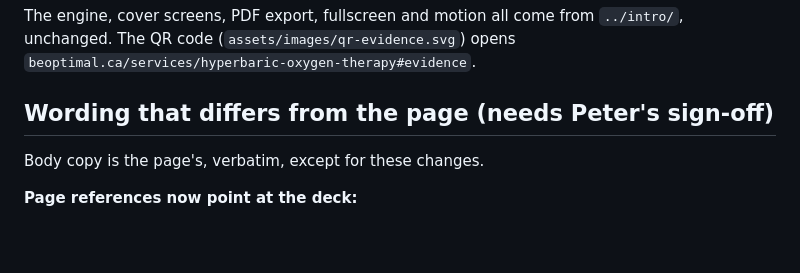
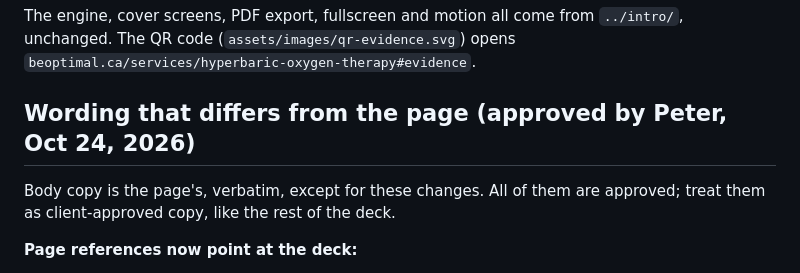
Before and after one commit to Optimal-Research-Team/optimal-presentations, a Markdown page: hbot/README.md, the part around the change. GitHub-like rendering; blank space fills up the shorter version.

Commit message:
HBOT deck: record Peter's approval of the new wording
The labels, page-to-deck reference changes and shortened evidence/FAQ
listed in hbot/README.md were approved on Oct 24, 2026. They now count
as client-approved copy.

Co-Authored-By: Claude Opus 5.5 <noreply@anthropic.com>

```diff
--- a/hbot/README.md
+++ b/hbot/README.md
@@ -45,9 +45,9 @@ The engine, cover screens, PDF export, fullscreen and motion all come from
 `../intro/`, unchanged. The QR code (`assets/images/qr-evidence.svg`) opens
 `beoptimal.ca/services/hyperbaric-oxygen-therapy#evidence`.
 
-## Wording that differs from the page (needs Peter's sign-off)
+## Wording that differs from the page (approved by Peter, Oct 24, 2026)
 
-Body copy is the page's, verbatim, except for these changes.
+Body copy is the page's, verbatim, except for these changes. All of them are approved; treat them as client-approved copy, like the rest of the deck.
 
 **Page references now point at the deck:**
 - "linked further down" became "cited at the end".
```
